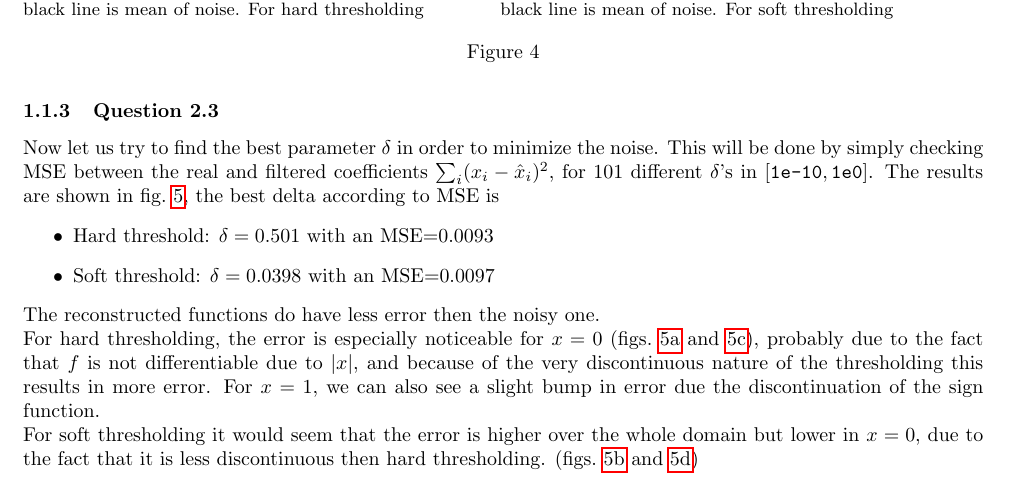
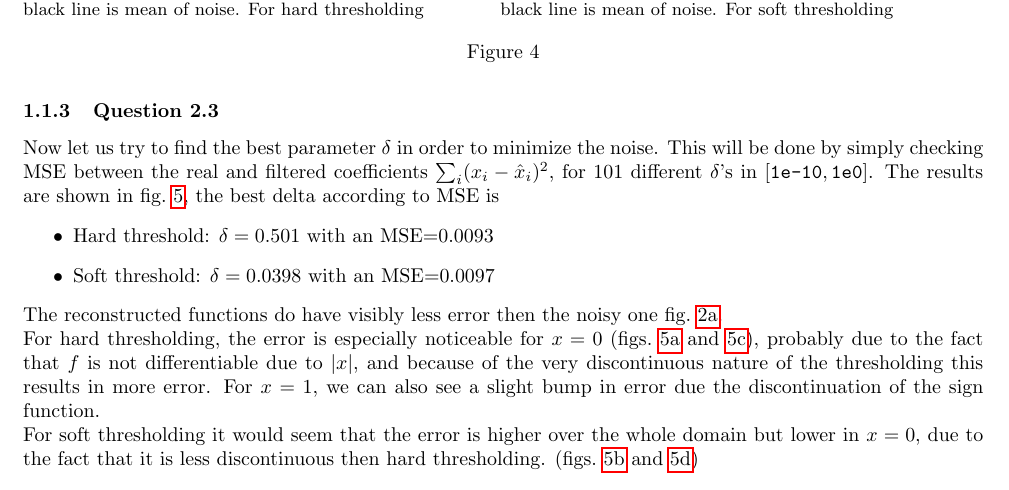
Before and after one commit to ani42042/Wavelets, a LaTeX document (report/Wavelets.tex): part of page 5 of 7, cut so that both start at the same text. Compiled offline with pdfLaTeX.

Commit message:
actually finished Q2.3

```diff
--- a/report/Wavelets.tex
+++ b/report/Wavelets.tex
@@ -242,7 +242,7 @@
 		\item Hard threshold: $\delta = 0.501$ with an MSE=0.0093
 		\item Soft threshold: $\delta = 0.0398$ with an MSE=0.0097
 	\end{itemize}
-	The reconstructed functions do have less error then the noisy one. \\
+	The reconstructed functions do have visibly less error then the noisy one \cref{sub:FuncNoiseD=0}.\\
 	For hard thresholding, the error is especially noticeable for $x = 0$ (\cref{sub:BestDelta,sub:BestDeltaFunc}), probably due to the fact that $f$ is not differentiable due to $|x|$, and because of the very discontinuous nature of the thresholding this results in more error. For $x = 1$, we can also see a slight bump in error due the discontinuation of the $\sign$ function.\\
 	For soft thresholding it would seem that the error is higher over the whole domain but lower in $x=0$, due to the fact that it is less discontinuous then hard thresholding. (\cref{sub:BestDeltaSoft,sub:BestDeltaSoftFunc}) \\
 
```
